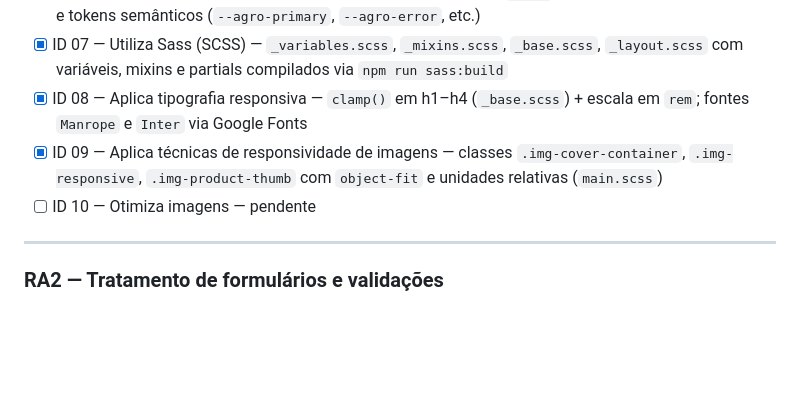
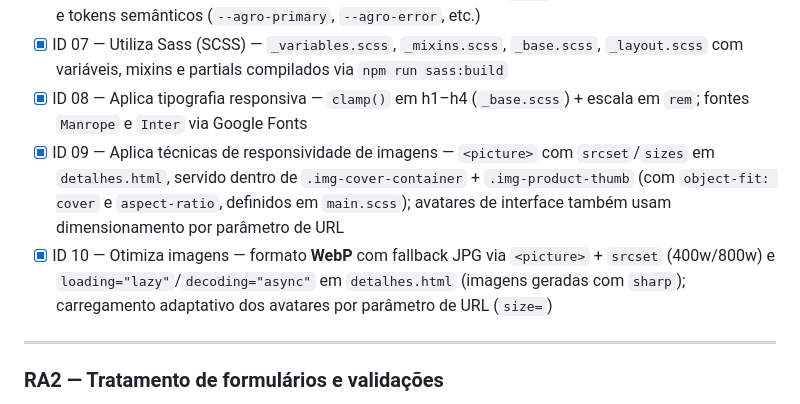
Before and after one commit to matheusbren/agrostock, a Markdown page: README.md, the part around the change. Rendered like a GitHub page; blank space fills up the shorter version.

Commit message:
docs: marca ID 10 como concluído e atualiza ID 09 (responsividade de imagens)
- ID 10 [x]: WebP + <picture> + srcset + loading=lazy em detalhes.html
  (imagens geradas com sharp) e carregamento adaptativo dos avatares (size=)
- ID 09: cita uso real de .img-product-thumb / .img-cover-container
  (object-fit + aspect-ratio) em detalhes.html, além dos avatares

Co-Authored-By: Claude Opus 4.8 <noreply@anthropic.com>

```diff
--- a/README.md
+++ b/README.md
@@ -88,8 +88,8 @@ npm install
 - [x] ID 06 — Aplica um Design System consistente — CSS variables (`:root`) com paleta Material Design 3 e tokens semânticos (`--agro-primary`, `--agro-error`, etc.)
 - [x] ID 07 — Utiliza Sass (SCSS) — `_variables.scss`, `_mixins.scss`, `_base.scss`, `_layout.scss` com variáveis, mixins e partials compilados via `npm run sass:build`
 - [x] ID 08 — Aplica tipografia responsiva — `clamp()` em h1–h4 (`_base.scss`) + escala em `rem`; fontes `Manrope` e `Inter` via Google Fonts
-- [x] ID 09 — Aplica técnicas de responsividade de imagens — classes `.img-cover-container`, `.img-responsive`, `.img-product-thumb` com `object-fit` e unidades relativas (`main.scss`)
-- [ ] ID 10 — Otimiza imagens — pendente
+- [x] ID 09 — Aplica técnicas de responsividade de imagens — `<picture>` com `srcset`/`sizes` em `detalhes.html`, servido dentro de `.img-cover-container` + `.img-product-thumb` (com `object-fit: cover` e `aspect-ratio`, definidos em `main.scss`); avatares de interface também usam dimensionamento por parâmetro de URL
+- [x] ID 10 — Otimiza imagens — formato **WebP** com fallback JPG via `<picture>` + `srcset` (400w/800w) e `loading="lazy"`/`decoding="async"` em `detalhes.html` (imagens geradas com `sharp`); carregamento adaptativo dos avatares por parâmetro de URL (`size=`)
 
 ---
 
```
